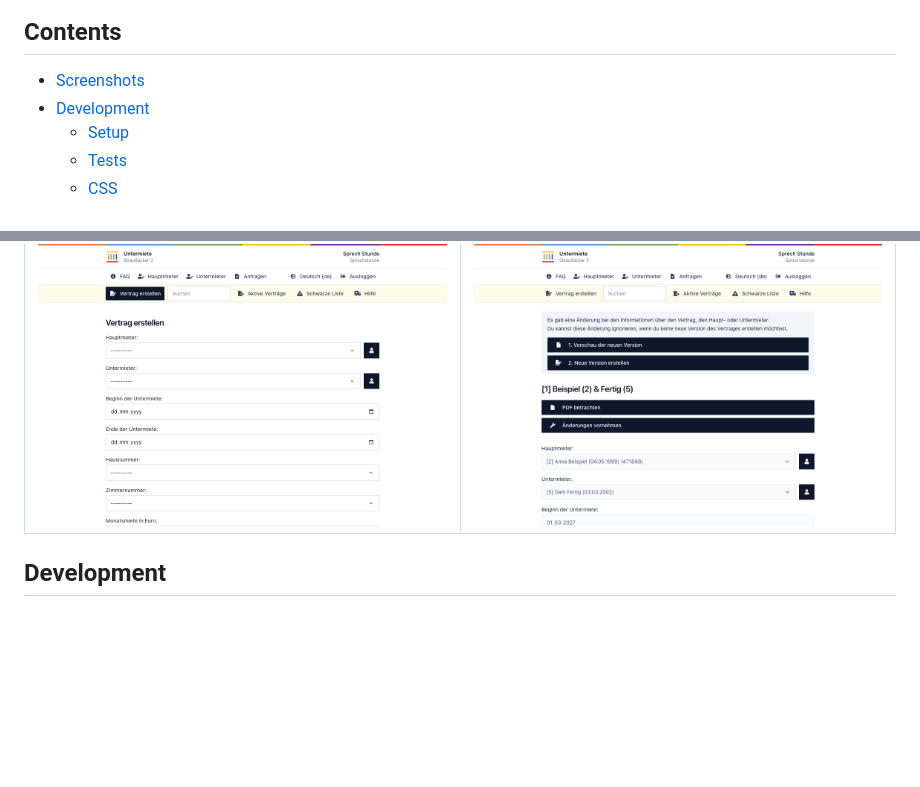
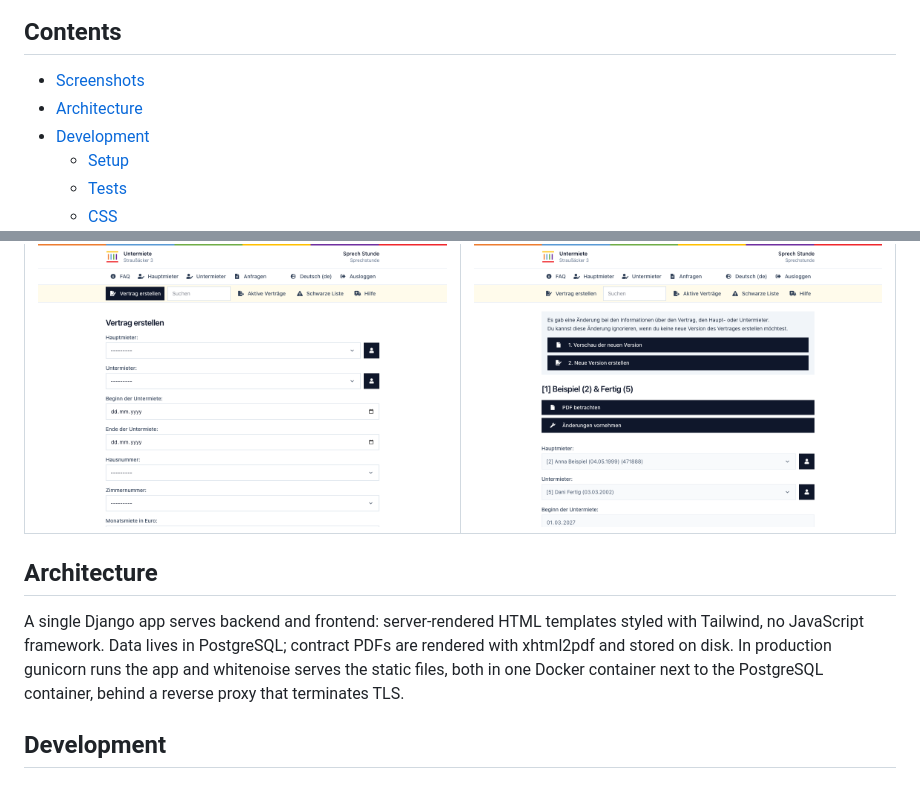
Before and after one commit to milesstoetzner/straussi3-subtenancy, a Markdown page: README.md, 2 parts joined by grey strips. Drawn GitHub-style; blank space fills up the shorter version.

Commit message:
docs: architecture section

```diff
--- a/README.md
+++ b/README.md
@@ -10,6 +10,7 @@ Django app for administrating the subtenancy for the Straussi3.
 ## Contents
 
 - [Screenshots](#screenshots)
+- [Architecture](#architecture)
 - [Development](#development)
   - [Setup](#setup)
   - [Tests](#tests)
@@ -39,6 +40,13 @@ Django app for administrating the subtenancy for the Straussi3.
 | ![Start page](docs/screenshots/index.png) | ![Registration](docs/screenshots/register.png) |
 | ![Request list](docs/screenshots/requests.png) | ![Profile](docs/screenshots/profile.png) |
 | ![Contract form](docs/screenshots/contract.png) | ![Contract](docs/screenshots/contract-view.png) |
+
+## Architecture
+
+A single Django app serves backend and frontend: server-rendered HTML templates styled with Tailwind, no JavaScript
+framework. Data lives in PostgreSQL; contract PDFs are rendered with xhtml2pdf and stored on disk.
+In production gunicorn runs the app and whitenoise serves the static files, both in one Docker container next to the
+PostgreSQL container, behind a reverse proxy that terminates TLS.
 
 ## Development
 
```
